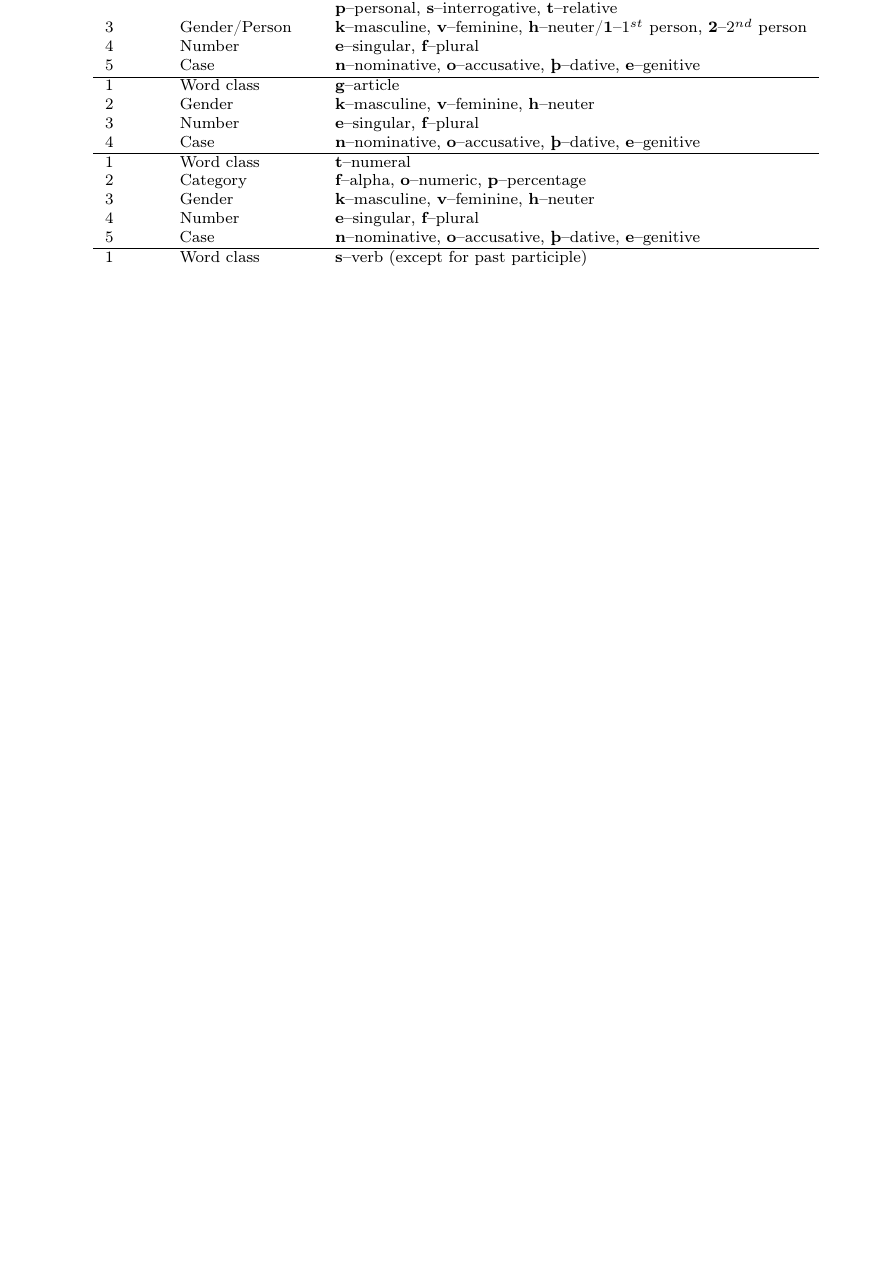
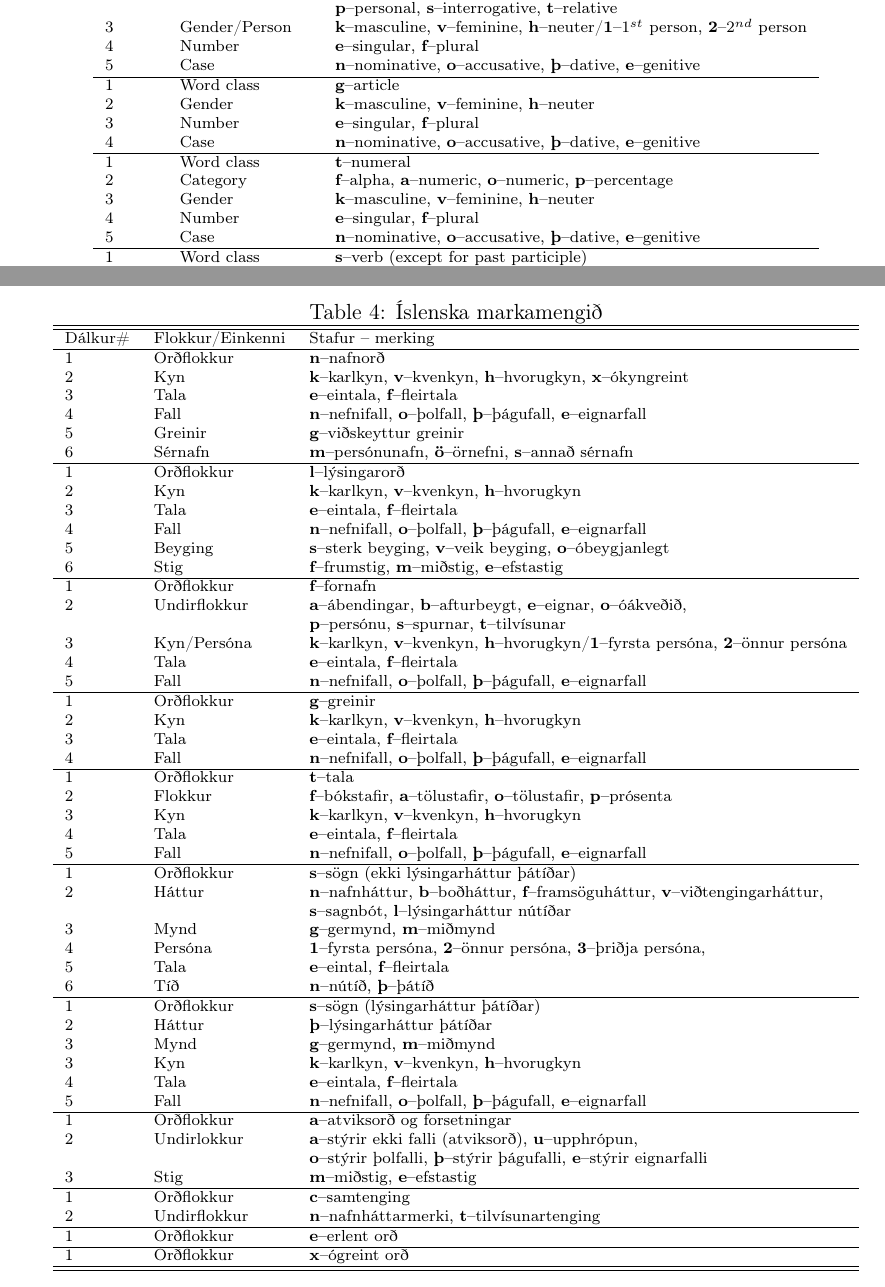
Before and after one commit to hrafnl/icenlp, a LaTeX document (core/doc/Tagset.tex): part of page 3 of 3 before the commit and two parts of pages 3 and 4 of 4 after it, the two joined at a grey line, cut so that both start at the same text, the shorter picture padded with empty space. Compiled offline with pdfLaTeX.

Commit message:
Added Icelandic descriptions to the tagset
git-svn-id: svn://svn.code.sf.net/p/icenlp/code@745 ea662450-206c-40bb-b37a-5b5cf4d83bb5

```diff
--- a/core/doc/Tagset.tex
+++ b/core/doc/Tagset.tex
@@ -152,7 +152,7 @@ Char\# & Category/Feature & Symbol -- semantics \\
 4 & Case & {\bf n}--nominative, {\bf o}--accusative, {\bf {\th}}--dative, {\bf e}--genitive  \\
 \hline
 1 & Word class & {\bf t}--numeral \\
-2 & Category & {\bf f}--alpha, {\bf o}--numeric, {\bf p}--percentage \\
+2 & Category & {\bf f}--alpha, {\bf a}--numeric, {\bf o}--numeric, {\bf p}--percentage \\
 3 & Gender & {\bf k}--masculine, {\bf v}--feminine, {\bf h}--neuter  \\
 4 & Number & {\bf e}--singular, {\bf f}--plural \\
 5 & Case & {\bf n}--nominative, {\bf o}--accusative, {\bf {\th}}--dative, {\bf e}--genitive  \\
@@ -191,6 +191,88 @@ Char\# & Category/Feature & Symbol -- semantics \\
 }
 \end{center}
 \end{table}
+
+\newpage
+\begin{table}[h]
+\begin{center}
+{\scriptsize
+\caption{Íslenska markamengið}
+%\begin{longtable}{lll}
+\begin{tabular}{lll}
+\hline
+\hline
+
+Dálkur\# & Flokkur/Einkenni & Stafur -- merking \\
+\hline
+%\endhead
+1 & Orðflokkur & {\bf n}--nafnorð \\
+2 & Kyn & {\bf k}--karlkyn, {\bf v}--kvenkyn, {\bf h}--hvorugkyn, {\bf x}--ókyngreint  \\
+3 & Tala & {\bf e}--eintala, {\bf f}--fleirtala \\
+4 & Fall & {\bf n}--nefnifall, {\bf o}--þolfall, {\bf {\th}}--þágufall, {\bf e}--eignarfall  \\
+5 & Greinir & {\bf g}--viðskeyttur greinir \\
+6 & Sérnafn & {\bf m}--persónunafn, {\bf {\"o}}--örnefni, {\bf s}--annað sérnafn \\
+\hline
+1 & Orðflokkur & {\bf l}--lýsingarorð \\
+2 & Kyn & {\bf k}--karlkyn, {\bf v}--kvenkyn, {\bf h}--hvorugkyn \\
+3 & Tala & {\bf e}--eintala, {\bf f}--fleirtala \\
+4 & Fall & {\bf n}--nefnifall, {\bf o}--þolfall, {\bf {\th}}--þágufall, {\bf e}--eignarfall  \\
+5 & Beyging & {\bf s}--sterk beyging, {\bf v}--veik beyging, {\bf o}--óbeygjanlegt  \\
+6 & Stig & {\bf f}--frumstig, {\bf m}--miðstig, {\bf e}--efstastig \\
+\hline
+1 & Orðflokkur & {\bf f}--fornafn \\
+2 & Undirflokkur & {\bf a}--ábendingar, {\bf b}--afturbeygt, {\bf e}--eignar, {\bf o}--óákveðið, \\
+  & & {\bf p}--persónu, {\bf s}--spurnar, {\bf t}--tilvísunar  \\
+3 & Kyn/Persóna & {\bf k}--karlkyn, {\bf v}--kvenkyn, {\bf h}--hvorugkyn/{\bf 1}--fyrsta persóna, {\bf 2}--önnur persóna \\
+4 & Tala & {\bf e}--eintala, {\bf f}--fleirtala \\
+5 & Fall & {\bf n}--nefnifall, {\bf o}--þolfall, {\bf {\th}}--þágufall, {\bf e}--eignarfall  \\
+\hline
+1 & Orðflokkur & {\bf g}--greinir \\
+2 & Kyn & {\bf k}--karlkyn, {\bf v}--kvenkyn, {\bf h}--hvorugkyn \\
+3 & Tala & {\bf e}--eintala, {\bf f}--fleirtala \\
+4 & Fall & {\bf n}--nefnifall, {\bf o}--þolfall, {\bf {\th}}--þágufall, {\bf e}--eignarfall  \\
+\hline
+1 & Orðflokkur & {\bf t}--tala \\
+2 & Flokkur & {\bf f}--bókstafir, {\bf a}--tölustafir, {\bf o}--tölustafir, {\bf p}--prósenta \\
+3 & Kyn & {\bf k}--karlkyn, {\bf v}--kvenkyn, {\bf h}--hvorugkyn \\
+4 & Tala & {\bf e}--eintala, {\bf f}--fleirtala \\
+5 & Fall & {\bf n}--nefnifall, {\bf o}--þolfall, {\bf {\th}}--þágufall, {\bf e}--eignarfall  \\
+\hline
+%\pagebreak
+1 & Orðflokkur & {\bf s}--sögn (ekki lýsingarháttur þátíðar) \\
+2 & Háttur & {\bf n}--nafnháttur, {\bf b}--boðháttur, {\bf f}--framsöguháttur, {\bf v}--viðtengingarháttur, \\
+  & & {\bf s}--sagnbót, {\bf l}--lýsingarháttur nútíðar \\
+3 & Mynd & {\bf g}--germynd, {\bf m}--miðmynd  \\
+4 & Persóna & {\bf 1}--fyrsta persóna, {\bf 2}--önnur persóna, {\bf 3}--þriðja persóna,  \\
+5 & Tala & {\bf e}--eintal, {\bf f}--fleirtala \\
+6 & Tíð & {\bf n}--nútíð, {\bf þ}--þátíð \\
+\hline
+1 & Orðflokkur & {\bf s}--sögn (lýsingarháttur þátíðar) \\
+2 & Háttur & {\bf þ}--lýsingarháttur þátíðar\\
+3 & Mynd & {\bf g}--germynd, {\bf m}--miðmynd  \\
+3 & Kyn & {\bf k}--karlkyn, {\bf v}--kvenkyn, {\bf h}--hvorugkyn \\
+4 & Tala & {\bf e}--eintala, {\bf f}--fleirtala \\
+5 & Fall & {\bf n}--nefnifall, {\bf o}--þolfall, {\bf {\th}}--þágufall, {\bf e}--eignarfall  \\
+\hline
+1 & Orðflokkur & {\bf a}--atviksorð og forsetningar \\
+2 & Undirlokkur & {\bf a}--stýrir ekki falli (atviksorð), {\bf u}--upphrópun, \\
+  & & {\bf o}--stýrir þolfalli, {\bf þ}--stýrir þágufalli, {\bf e}--stýrir eignarfalli \\
+3 & Stig & {\bf m}--miðstig, {\bf e}--efstastig \\
+\hline
+1 & Orðflokkur & {\bf c}--samtenging \\
+2 & Undirflokkur & {\bf n}--nafnháttarmerki, {\bf t}--tilvísunartenging \\
+\hline
+1 & Orðflokkur & {\bf e}--erlent orð\\
+\hline
+1 & Orðflokkur & {\bf x}--ógreint orð \\
+\hline
+\hline
+%\end{longtable}
+\end{tabular}
+}
+\end{center}
+\end{table}
+
+
 \end{spacing}
 
 %\end{spacing}
```
